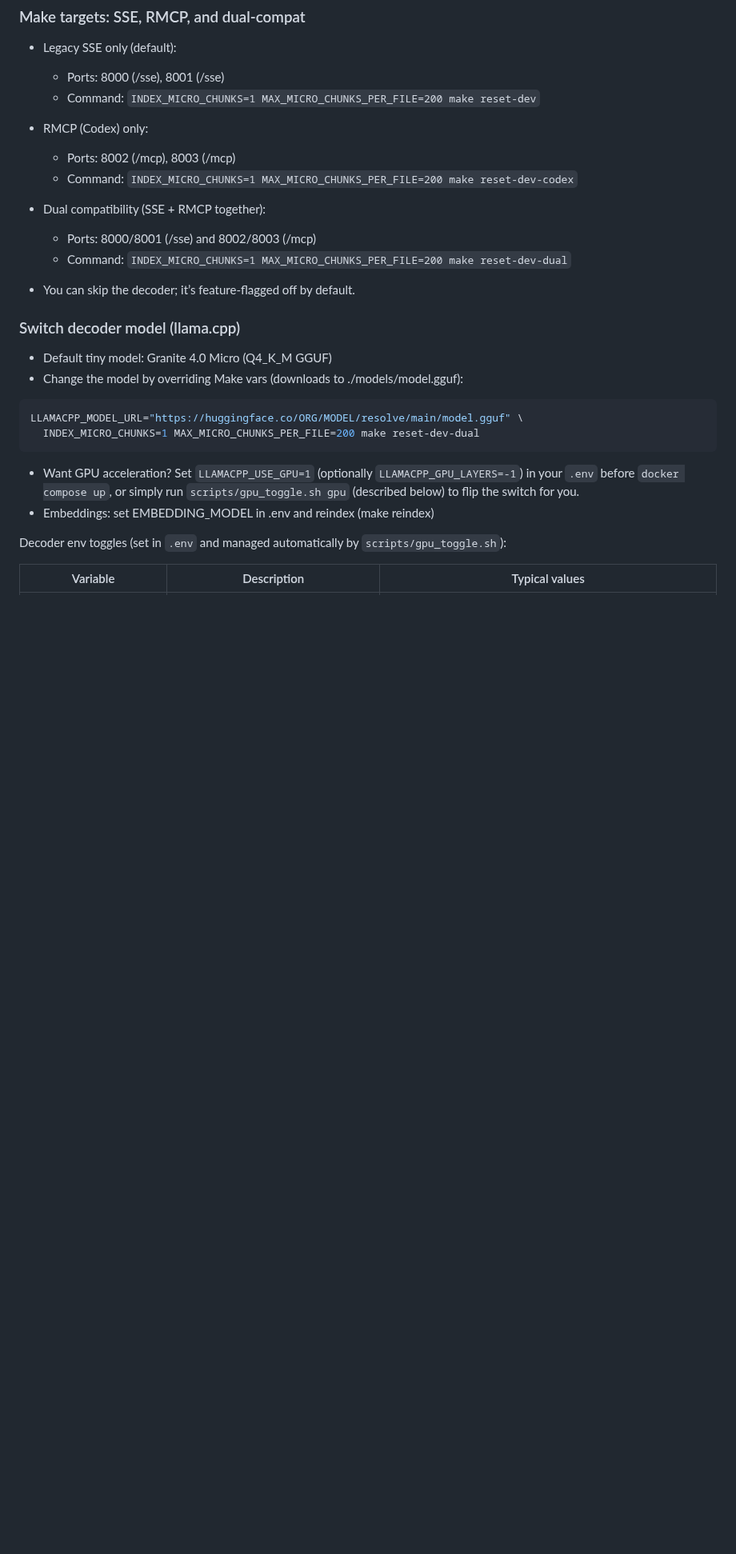
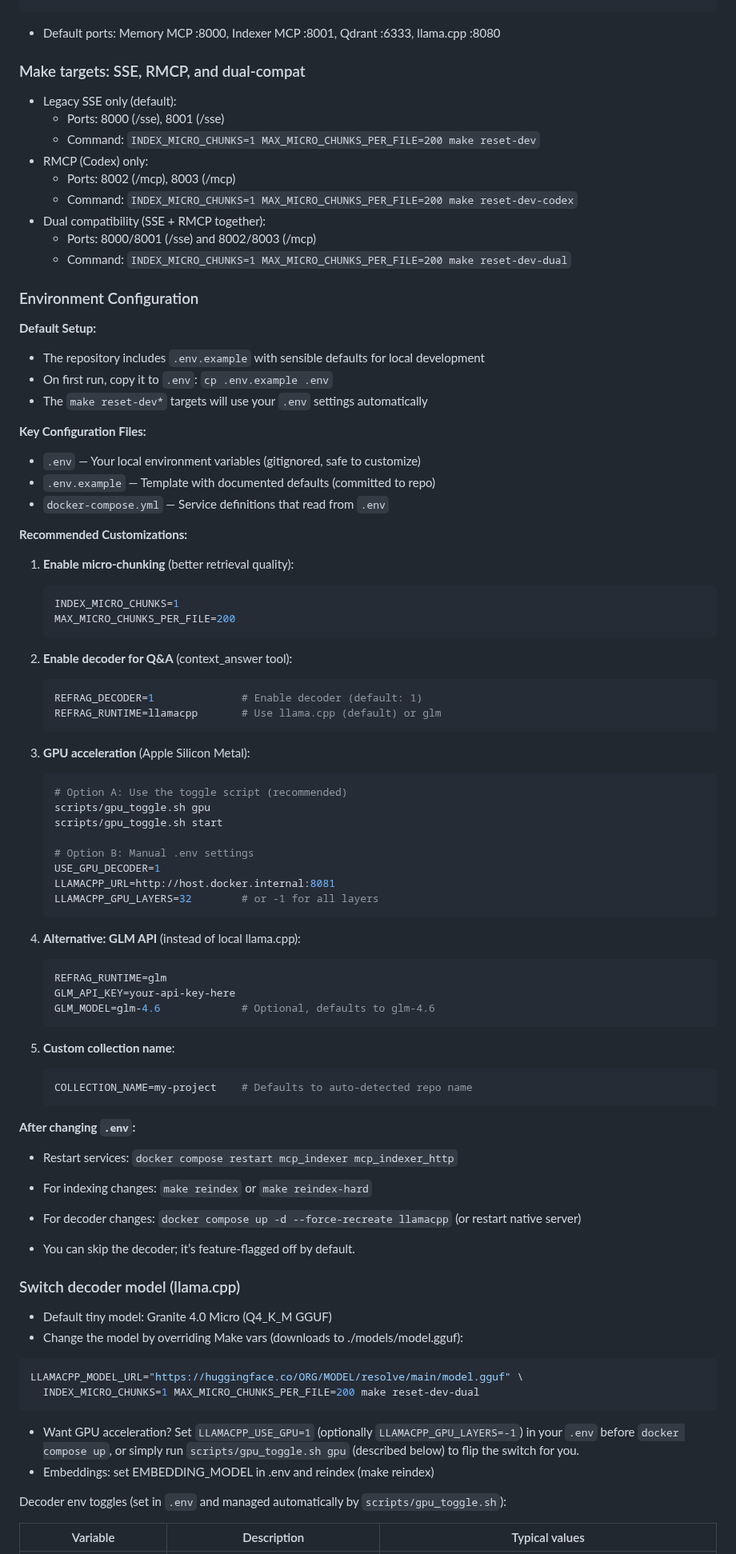
Before and after one commit to uptonking/power-context, a Markdown page: README.md, the part around the change. Shown at 80% size. Rendered like a GitHub page; blank space fills up the shorter version.

````diff
--- a/README.md
+++ b/README.md
@@ -50,6 +50,61 @@ INDEX_MICRO_CHUNKS=1 MAX_MICRO_CHUNKS_PER_FILE=200 make reset-dev-dual
 - Dual compatibility (SSE + RMCP together):
   - Ports: 8000/8001 (/sse) and 8002/8003 (/mcp)
   - Command: `INDEX_MICRO_CHUNKS=1 MAX_MICRO_CHUNKS_PER_FILE=200 make reset-dev-dual`
+
+### Environment Configuration
+
+**Default Setup:**
+- The repository includes `.env.example` with sensible defaults for local development
+- On first run, copy it to `.env`: `cp .env.example .env`
+- The `make reset-dev*` targets will use your `.env` settings automatically
+
+**Key Configuration Files:**
+- `.env` — Your local environment variables (gitignored, safe to customize)
+- `.env.example` — Template with documented defaults (committed to repo)
+- `docker-compose.yml` — Service definitions that read from `.env`
+
+**Recommended Customizations:**
+
+1. **Enable micro-chunking** (better retrieval quality):
+   ```bash
+   INDEX_MICRO_CHUNKS=1
+   MAX_MICRO_CHUNKS_PER_FILE=200
+   ```
+
+2. **Enable decoder for Q&A** (context_answer tool):
+   ```bash
+   REFRAG_DECODER=1              # Enable decoder (default: 1)
+   REFRAG_RUNTIME=llamacpp       # Use llama.cpp (default) or glm
+   ```
+
+3. **GPU acceleration** (Apple Silicon Metal):
+   ```bash
+   # Option A: Use the toggle script (recommended)
+   scripts/gpu_toggle.sh gpu
+   scripts/gpu_toggle.sh start
+
+   # Option B: Manual .env settings
+   USE_GPU_DECODER=1
+   LLAMACPP_URL=http://host.docker.internal:8081
+   LLAMACPP_GPU_LAYERS=32        # or -1 for all layers
+   ```
+
+4. **Alternative: GLM API** (instead of local llama.cpp):
+   ```bash
+   REFRAG_RUNTIME=glm
+   GLM_API_KEY=your-api-key-here
+   GLM_MODEL=glm-4.6             # Optional, defaults to glm-4.6
+   ```
+
+5. **Custom collection name**:
+   ```bash
+   COLLECTION_NAME=my-project    # Defaults to auto-detected repo name
+   ```
+
+**After changing `.env`:**
+- Restart services: `docker compose restart mcp_indexer mcp_indexer_http`
+- For indexing changes: `make reindex` or `make reindex-hard`
+- For decoder changes: `docker compose up -d --force-recreate llamacpp` (or restart native server)
 
 - You can skip the decoder; it’s feature-flagged off by default.
 ### Switch decoder model (llama.cpp)
````
